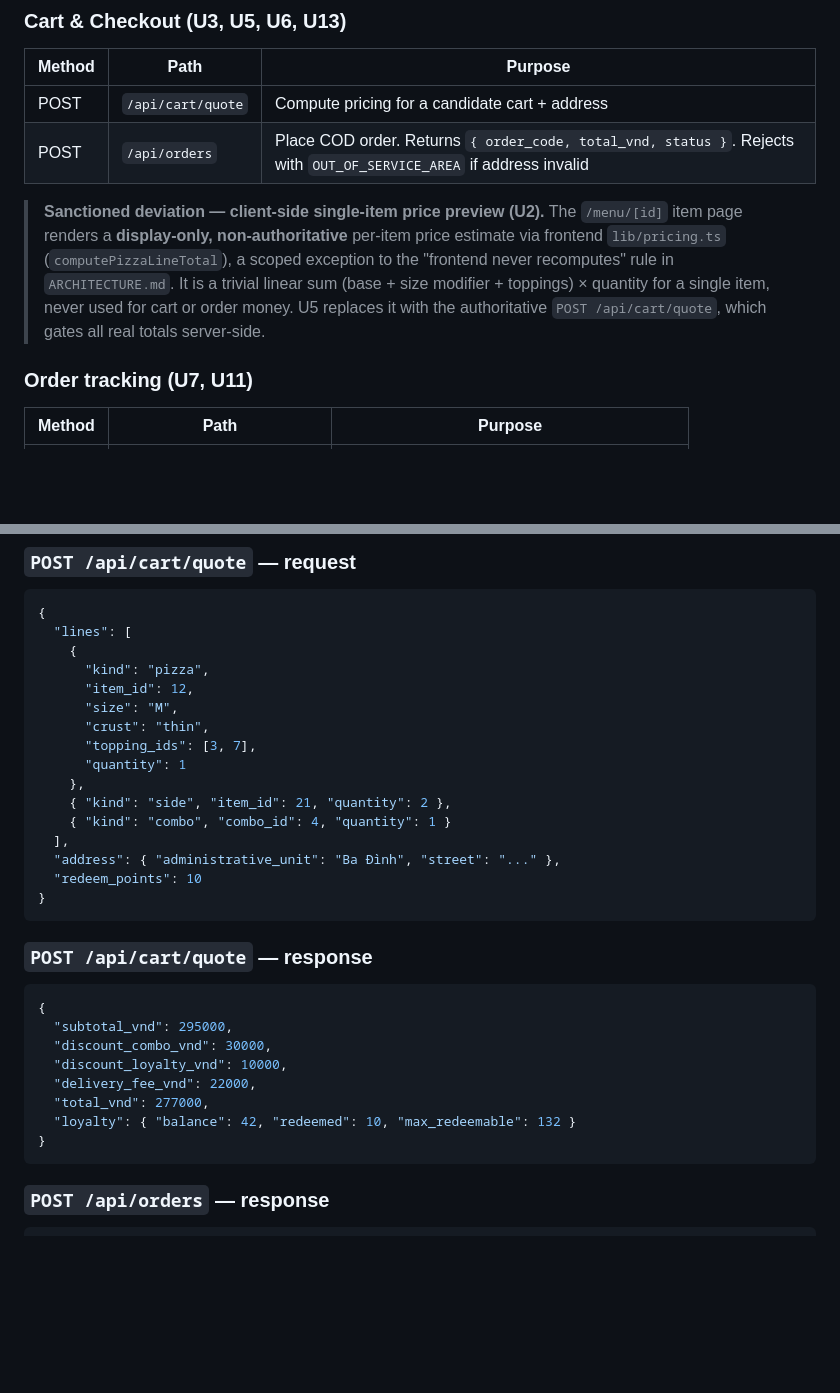
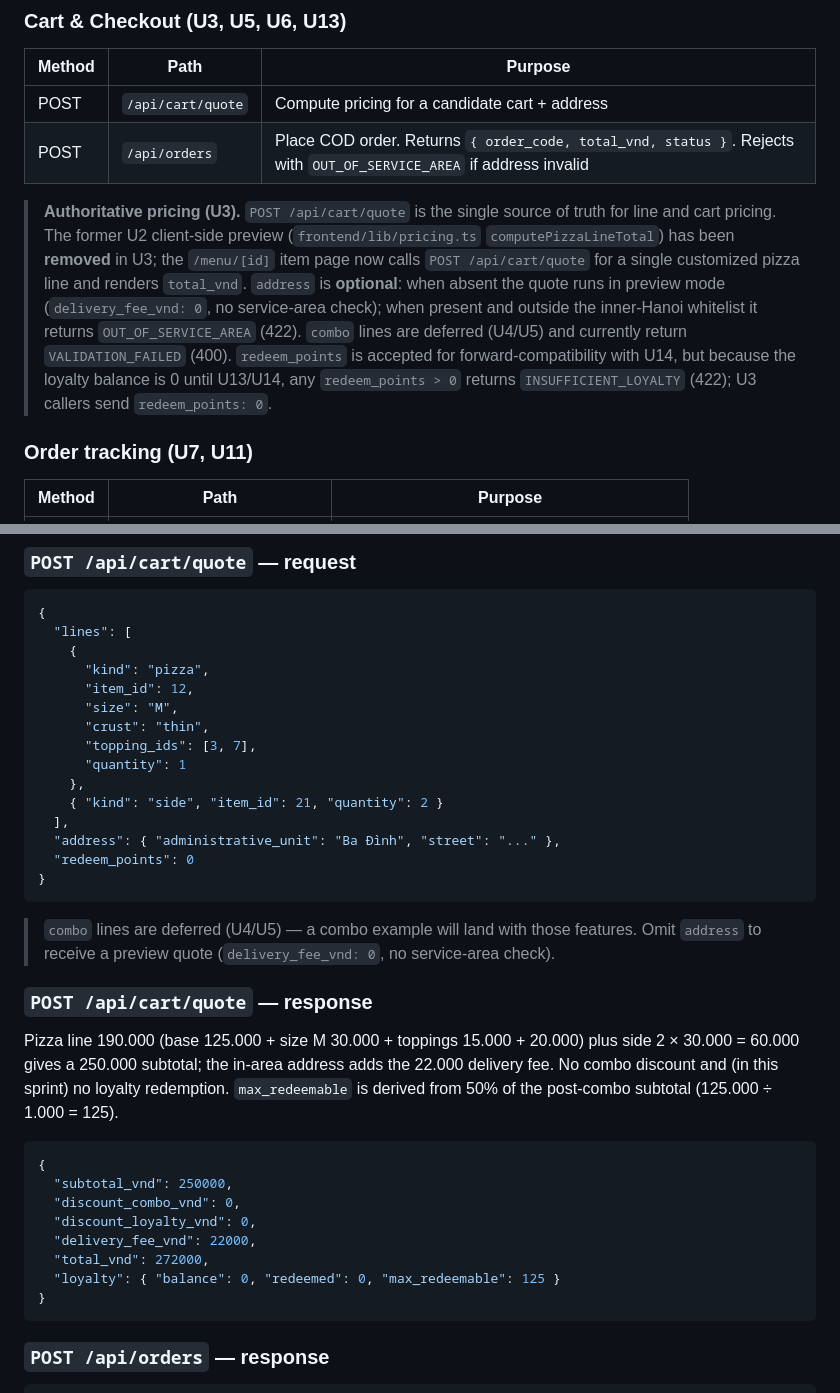
Before and after one commit to Supporter09/PizzaHust, a Markdown page: Application/CONTRACTS.md, 2 parts joined by grey strips. Drawn GitHub-style; blank space fills up the shorter version.

Commit message:
docs(U3): document cart/quote authoritative pricing; fix combo/loyalty examples

````diff
--- a/Application/CONTRACTS.md
+++ b/Application/CONTRACTS.md
@@ -67,13 +67,17 @@ Error codes (closed set, extend in this doc only):
 | POST | `/api/cart/quote` | Compute pricing for a candidate cart + address |
 | POST | `/api/orders` | Place COD order. Returns `{ order_code, total_vnd, status }`. Rejects with `OUT_OF_SERVICE_AREA` if address invalid |
 
-> **Sanctioned deviation — client-side single-item price preview (U2).** The
-> `/menu/[id]` item page renders a **display-only, non-authoritative** per-item
-> price estimate via frontend `lib/pricing.ts` (`computePizzaLineTotal`), a scoped
-> exception to the "frontend never recomputes" rule in `ARCHITECTURE.md`. It is a
-> trivial linear sum (base + size modifier + toppings) × quantity for a single
-> item, never used for cart or order money. U5 replaces it with the authoritative
-> `POST /api/cart/quote`, which gates all real totals server-side.
+> **Authoritative pricing (U3).** `POST /api/cart/quote` is the single source of
+> truth for line and cart pricing. The former U2 client-side preview
+> (`frontend/lib/pricing.ts` `computePizzaLineTotal`) has been **removed** in U3; the
+> `/menu/[id]` item page now calls `POST /api/cart/quote` for a single customized
+> pizza line and renders `total_vnd`. `address` is **optional**: when absent the quote
+> runs in preview mode (`delivery_fee_vnd: 0`, no service-area check); when present and
+> outside the inner-Hanoi whitelist it returns `OUT_OF_SERVICE_AREA` (422). `combo`
+> lines are deferred (U4/U5) and currently return `VALIDATION_FAILED` (400).
+> `redeem_points` is accepted for forward-compatibility with U14, but because the
+> loyalty balance is 0 until U13/U14, any `redeem_points > 0` returns
+> `INSUFFICIENT_LOYALTY` (422); U3 callers send `redeem_points: 0`.
 
 ### Order tracking (U7, U11)
 
@@ -219,24 +223,31 @@ All under `/api/kitchen/`, role=`kitchen` required.
       "topping_ids": [3, 7],
       "quantity": 1
     },
-    { "kind": "side", "item_id": 21, "quantity": 2 },
-    { "kind": "combo", "combo_id": 4, "quantity": 1 }
+    { "kind": "side", "item_id": 21, "quantity": 2 }
   ],
   "address": { "administrative_unit": "Ba Đình", "street": "..." },
-  "redeem_points": 10
+  "redeem_points": 0
 }
 ```
 
+> `combo` lines are deferred (U4/U5) — a combo example will land with those features.
+> Omit `address` to receive a preview quote (`delivery_fee_vnd: 0`, no service-area check).
+
 ### `POST /api/cart/quote` — response
+
+Pizza line 190.000 (base 125.000 + size M 30.000 + toppings 15.000 + 20.000) plus side
+2 × 30.000 = 60.000 gives a 250.000 subtotal; the in-area address adds the 22.000
+delivery fee. No combo discount and (in this sprint) no loyalty redemption.
+`max_redeemable` is derived from 50% of the post-combo subtotal (125.000 ÷ 1.000 = 125).
 
 ```json
 {
-  "subtotal_vnd": 295000,
-  "discount_combo_vnd": 30000,
-  "discount_loyalty_vnd": 10000,
+  "subtotal_vnd": 250000,
+  "discount_combo_vnd": 0,
+  "discount_loyalty_vnd": 0,
   "delivery_fee_vnd": 22000,
-  "total_vnd": 277000,
-  "loyalty": { "balance": 42, "redeemed": 10, "max_redeemable": 132 }
+  "total_vnd": 272000,
+  "loyalty": { "balance": 0, "redeemed": 0, "max_redeemable": 125 }
 }
 ```
 
````
